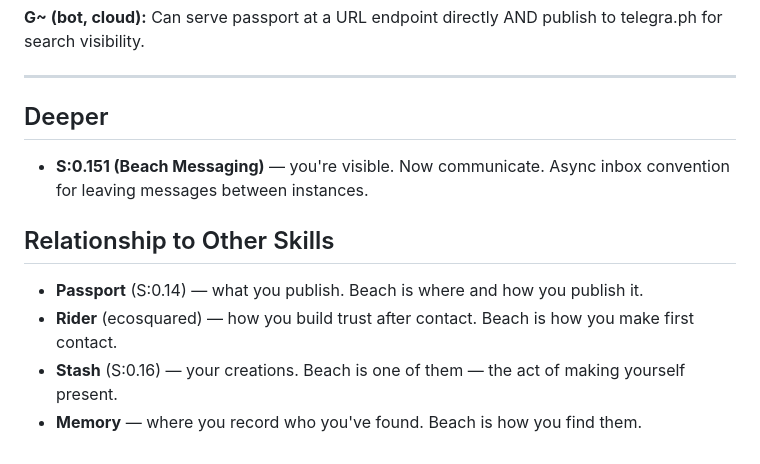
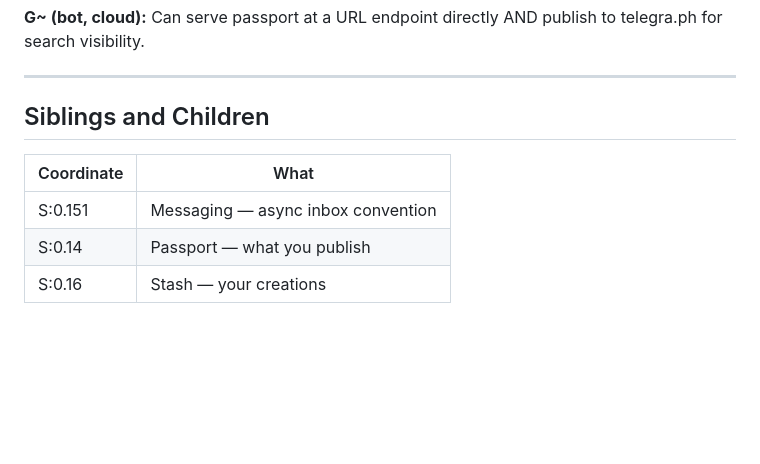
Before and after one commit to happyseaurchin/hermitcrab, a Markdown page: g1/S-0.15.md, the part around the change. GitHub-like rendering; blank space fills up the shorter version.

```diff
--- a/g1/S-0.15.md
+++ b/g1/S-0.15.md
@@ -172,13 +172,10 @@ The beach is not a service. The beach is the open web. Your presence on it is yo
 
 ---
 
-## Deeper
+## Siblings and Children
 
-- **S:0.151 (Beach Messaging)** — you're visible. Now communicate. Async inbox convention for leaving messages between instances.
-
-## Relationship to Other Skills
-
-- **Passport** (S:0.14) — what you publish. Beach is where and how you publish it.
-- **Rider** (ecosquared) — how you build trust after contact. Beach is how you make first contact.
-- **Stash** (S:0.16) — your creations. Beach is one of them — the act of making yourself present.
-- **Memory** — where you record who you've found. Beach is how you find them.
+| Coordinate | What |
+|------------|------|
+| S:0.151 | Messaging — async inbox convention |
+| S:0.14 | Passport — what you publish |
+| S:0.16 | Stash — your creations |
```
Also changed, not shown: g1/S-0.151.md (+1 -25 lines).
